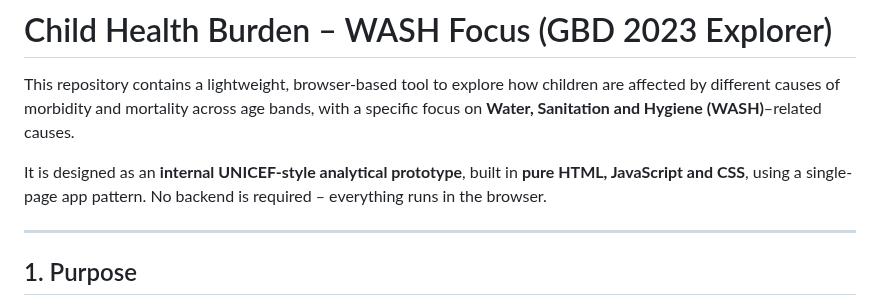
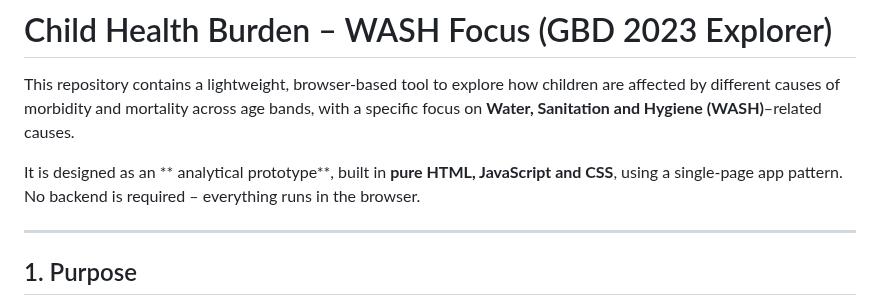
Before and after one commit to washways/ChildWASHHealthImpacts, a Markdown page: README.md, the part around the change. GitHub-like rendering.

```diff
--- a/README.md
+++ b/README.md
@@ -2,7 +2,7 @@
 
 This repository contains a lightweight, browser-based tool to explore how children are affected by different causes of morbidity and mortality across age bands, with a specific focus on **Water, Sanitation and Hygiene (WASH)**–related causes.
 
-It is designed as an **internal UNICEF-style analytical prototype**, built in **pure HTML, JavaScript and CSS**, using a single-page app pattern. No backend is required – everything runs in the browser.
+It is designed as an ** analytical prototype**, built in **pure HTML, JavaScript and CSS**, using a single-page app pattern. No backend is required – everything runs in the browser.
 
 ---
 
```
